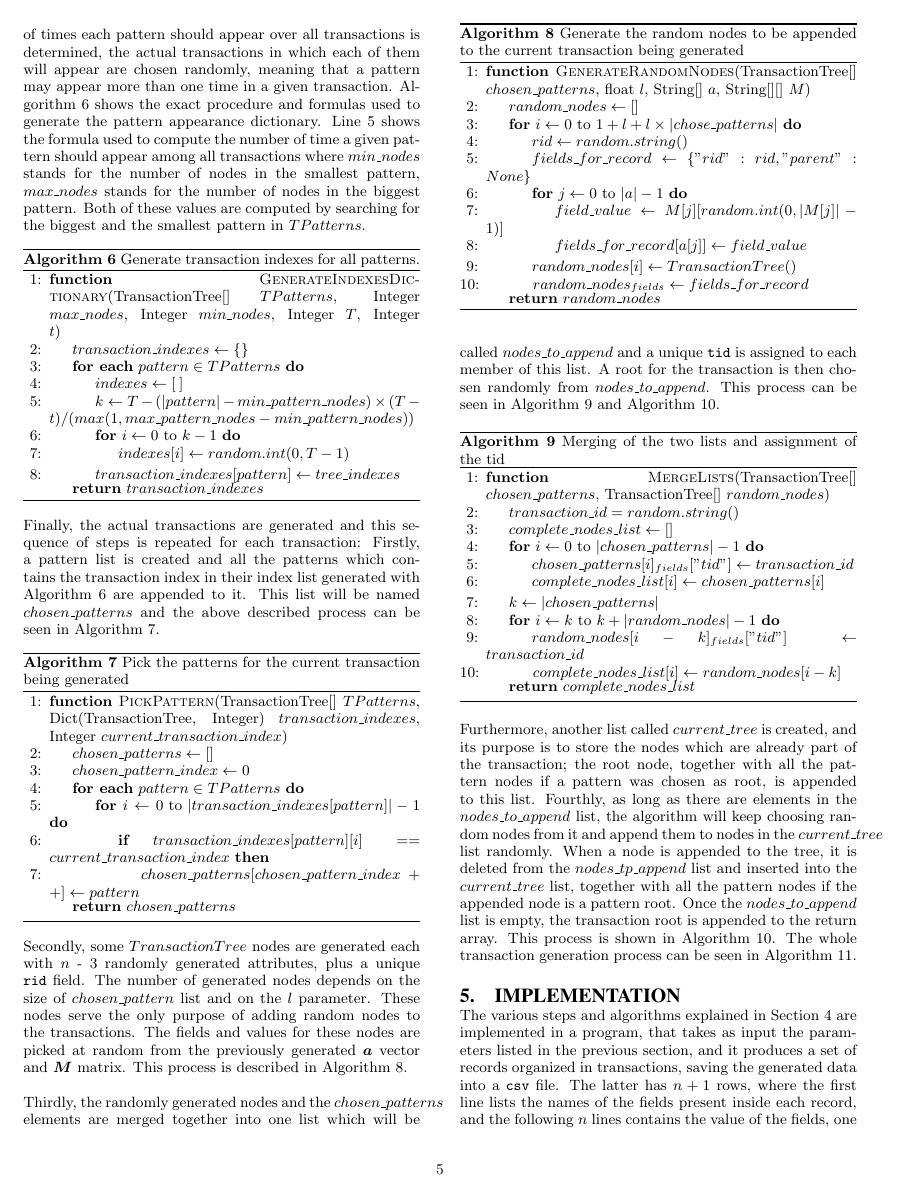
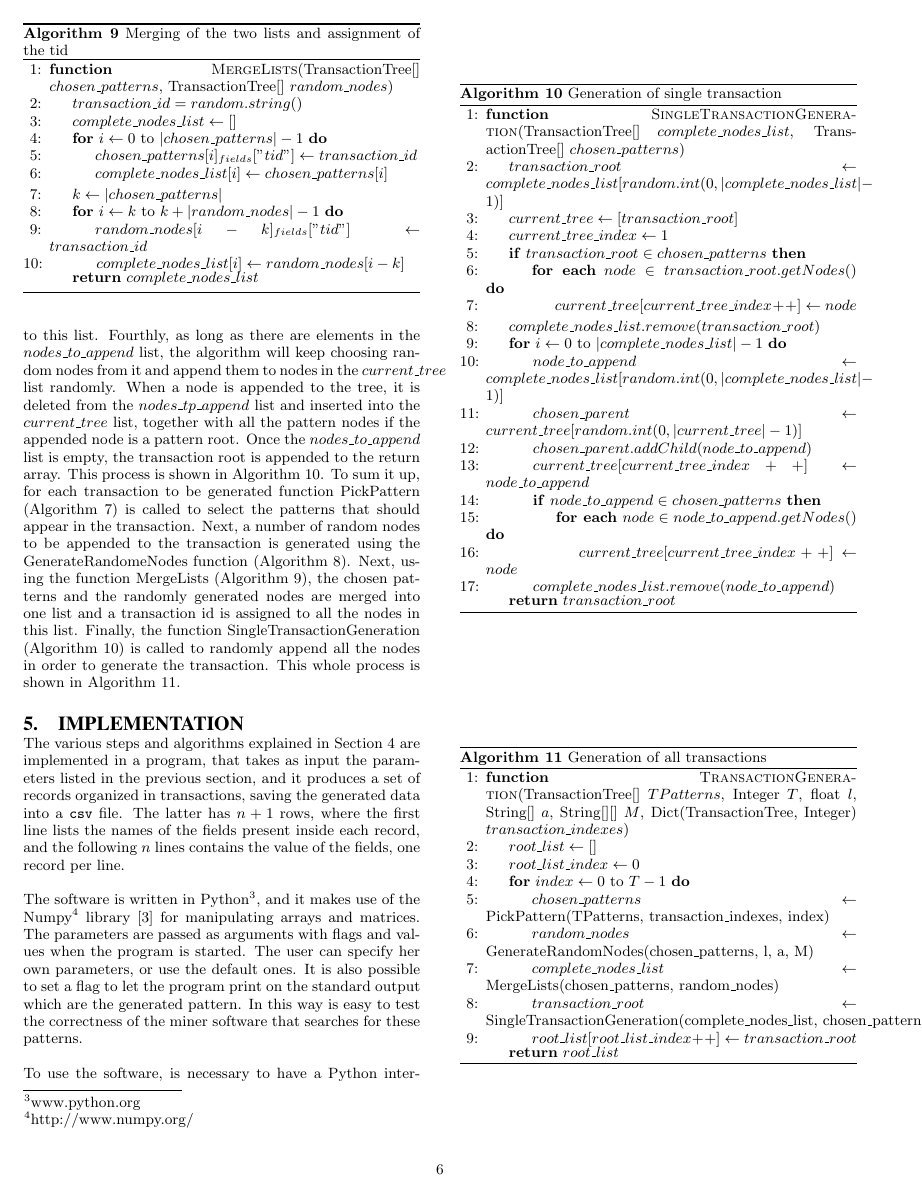
Before and after one commit to nicolopomini/BigDataReport, a LaTeX paper (main.tex): page 5 of 7 before the commit and page 6 of 8 after it. Compiled offline with pdfLaTeX.

Commit message:
Updates from ShareLaTeX

```diff
--- a/main.tex
+++ b/main.tex
@@ -393,7 +398,7 @@ Thirdly, the randomly generated nodes and the $chosen\_patterns$ elements are me
 \end{algorithm}
 
 Furthermore, another list called $current\_tree$ is created, and its purpose is to store the nodes which are already part of the transaction; the root node, together with all the pattern nodes if a pattern was chosen as root, is appended to this list.
-Fourthly, as long as there are elements in the $nodes\_to\_append$ list, the algorithm will keep choosing random nodes from it and append them to nodes in the $current\_tree$ list randomly. When a node is appended to the tree, it is deleted from the $nodes\_tp\_append$ list and inserted into the $current\_tree$ list, together with all the pattern nodes if the appended node is a pattern root. Once the $nodes\_to\_append$ list is empty, the transaction root is appended to the return array. This process is shown in Algorithm \ref{transaction_generation}. The whole transaction generation process can be seen in Algorithm \ref{complete_transaction_generation}.
+Fourthly, as long as there are elements in the $nodes\_to\_append$ list, the algorithm will keep choosing random nodes from it and append them to nodes in the $current\_tree$ list randomly. When a node is appended to the tree, it is deleted from the $nodes\_tp\_append$ list and inserted into the $current\_tree$ list, together with all the pattern nodes if the appended node is a pattern root. Once the $nodes\_to\_append$ list is empty, the transaction root is appended to the return array. This process is shown in Algorithm \ref{transaction_generation}. To sum it up, for each transaction to be generated function PickPattern (Algorithm \ref{pick_patterns}) is called to select the patterns that should appear in the transaction. Next, a number of random nodes to be appended to the transaction is generated using the GenerateRandomeNodes function (Algorithm \ref{generate_random_nodes}). Next, using the function MergeLists (Algorithm \ref{merging_lists}), the chosen patterns and the randomly generated nodes are merged into one list and a transaction id is assigned to all the nodes in this list. Finally, the function SingleTransactionGeneration (Algorithm \ref{transaction_generation}) is called to randomly append all the nodes in order to generate the transaction. This whole process is shown in Algorithm \ref{complete_transaction_generation}.
 
 \begin{algorithm}
 \caption{Generation of single transaction}
```
Also changed, not shown: main.tex (5 more changed lines).
